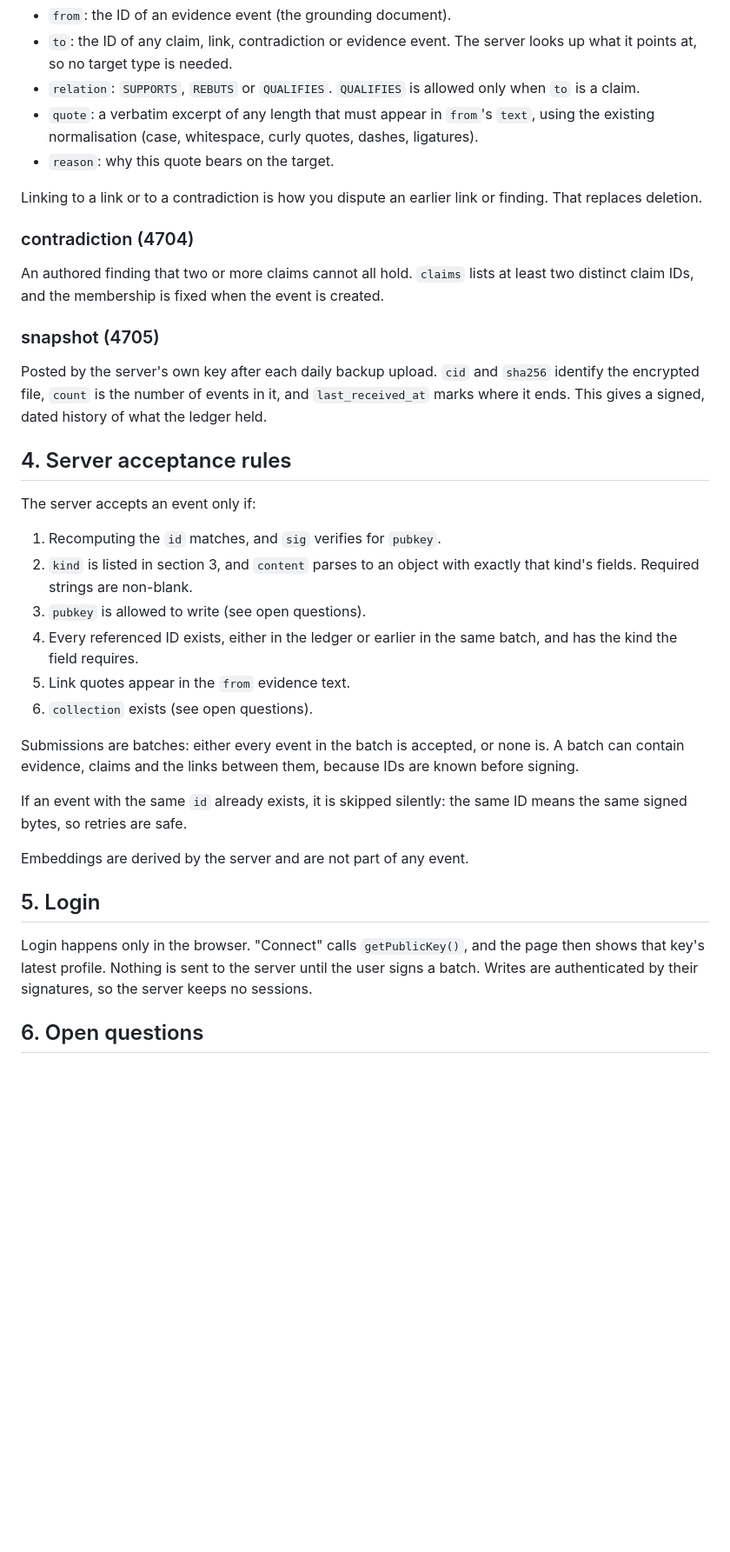
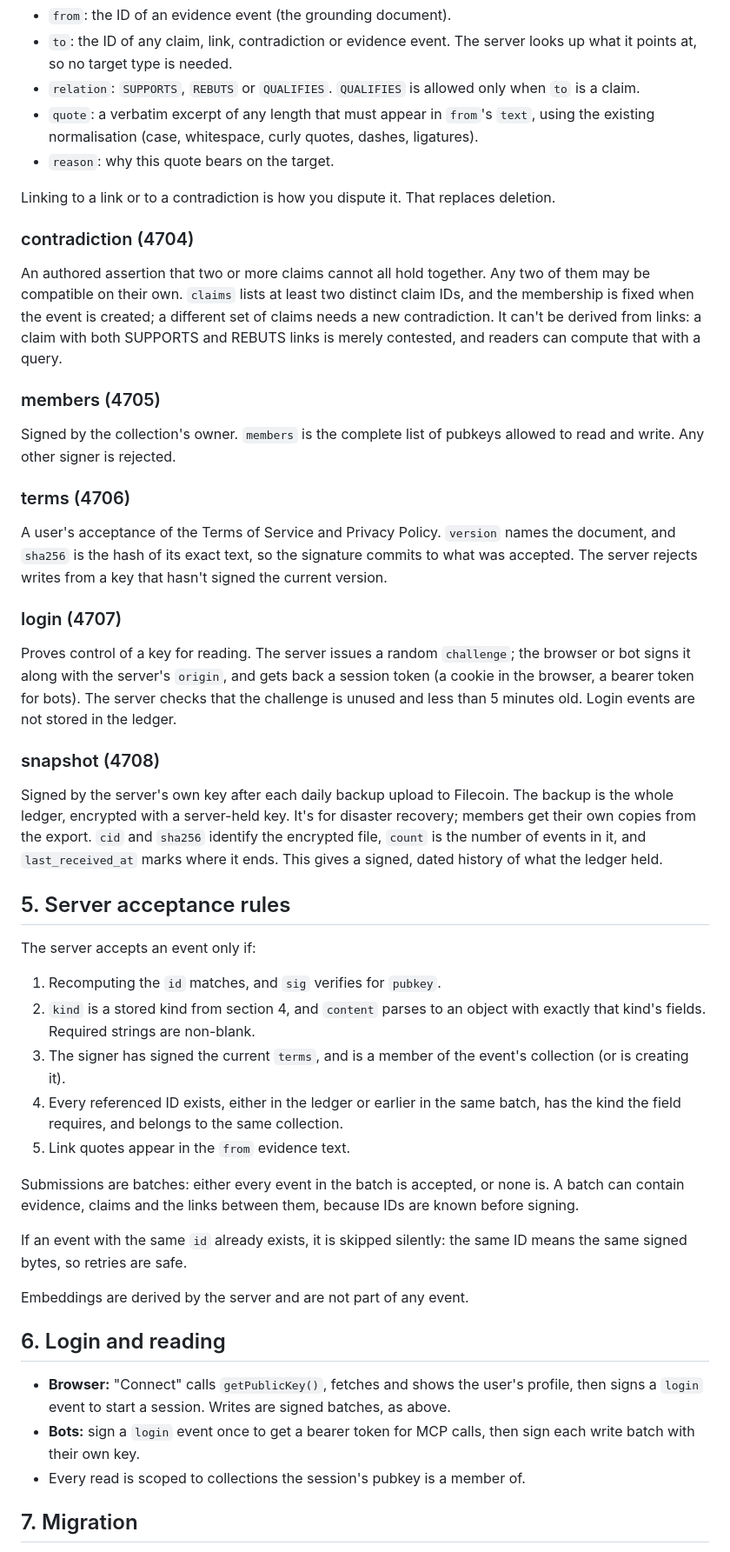
Before and after one commit to DeleganceAI/tms-ledger, a Markdown page: EVENTS.md, the part around one of its changes. Shown at 87% size. Rendered like a GitHub page; blank space fills up the shorter version.

Commit message:
docs: private collections, members, terms and login events in spec
Co-Authored-By: Claude Opus 5.5 <noreply@anthropic.com>

```diff
--- a/EVENTS.md
+++ b/EVENTS.md
@@ -65,24 +78,32 @@ Evidence bearing on a target.
 - `quote`: a verbatim excerpt of any length that must appear in `from`'s `text`, using the existing normalisation (case, whitespace, curly quotes, dashes, ligatures).
 - `reason`: why this quote bears on the target.
 
-Linking to a link or to a contradiction is how you dispute an earlier link or finding. That replaces deletion.
+Linking to a link or to a contradiction is how you dispute it. That replaces deletion.
 
 ### contradiction (4704)
-An authored finding that two or more claims cannot all hold. `claims` lists at least two distinct claim IDs, and the membership is fixed when the event is created.
+An authored assertion that two or more claims cannot all hold together. Any two of them may be compatible on their own. `claims` lists at least two distinct claim IDs, and the membership is fixed when the event is created; a different set of claims needs a new contradiction. It can't be derived from links: a claim with both SUPPORTS and REBUTS links is merely contested, and readers can compute that with a query.
 
-### snapshot (4705)
-Posted by the server's own key after each daily backup upload. `cid` and `sha256` identify the encrypted file, `count` is the number of events in it, and `last_received_at` marks where it ends. This gives a signed, dated history of what the ledger held.
+### members (4705)
+Signed by the collection's owner. `members` is the complete list of pubkeys allowed to read and write. Any other signer is rejected.
 
-## 4. Server acceptance rules
+### terms (4706)
+A user's acceptance of the Terms of Service and Privacy Policy. `version` names the document, and `sha256` is the hash of its exact text, so the signature commits to what was accepted. The server rejects writes from a key that hasn't signed the current version.
+
+### login (4707)
+Proves control of a key for reading. The server issues a random `challenge`; the browser or bot signs it along with the server's `origin`, and gets back a session token (a cookie in the browser, a bearer token for bots). The server checks that the challenge is unused and less than 5 minutes old. Login events are not stored in the ledger.
+
+### snapshot (4708)
+Signed by the server's own key after each daily backup upload to Filecoin. The backup is the whole ledger, encrypted with a server-held key. It's for disaster recovery; members get their own copies from the export. `cid` and `sha256` identify the encrypted file, `count` is the number of events in it, and `last_received_at` marks where it ends. This gives a signed, dated history of what the ledger held.
+
+## 5. Server acceptance rules
 
 The server accepts an event only if:
 
 1. Recomputing the `id` matches, and `sig` verifies for `pubkey`.
-2. `kind` is listed in section 3, and `content` parses to an object with exactly that kind's fields. Required strings are non-blank.
-3. `pubkey` is allowed to write (see open questions).
-4. Every referenced ID exists, either in the ledger or earlier in the same batch, and has the kind the field requires.
+2. `kind` is a stored kind from section 4, and `content` parses to an object with exactly that kind's fields. Required strings are non-blank.
+3. The signer has signed the current `terms`, and is a member of the event's collection (or is creating it).
+4. Every referenced ID exists, either in the ledger or earlier in the same batch, has the kind the field requires, and belongs to the same collection.
 5. Link quotes appear in the `from` evidence text.
-6. `collection` exists (see open questions).
 
 Submissions are batches: either every event in the batch is accepted, or none is. A batch can contain evidence, claims and the links between them, because IDs are known before signing.
 
@@ -90,9 +111,11 @@ If an event with the same `id` already exists, it is skipped silently: the same
 
 Embeddings are derived by the server and are not part of any event.
 
-## 5. Login
+## 6. Login and reading
 
-Login happens only in the browser. "Connect" calls `getPublicKey()`, and the page then shows that key's latest profile. Nothing is sent to the server until the user signs a batch. Writes are authenticated by their signatures, so the server keeps no sessions.
+- **Browser:** "Connect" calls `getPublicKey()`, fetches and shows the user's profile, then signs a `login` event to start a session. Writes are signed batches, as above.
+- **Bots:** sign a `login` event once to get a bearer token for MCP calls, then sign each write batch with their own key.
+- Every read is scoped to collections the session's pubkey is a member of.
 
-## 6. Open questions
+## 7. Migration
 
```
Also changed, not shown: other parts of EVENTS.md (+37 -22 lines).
